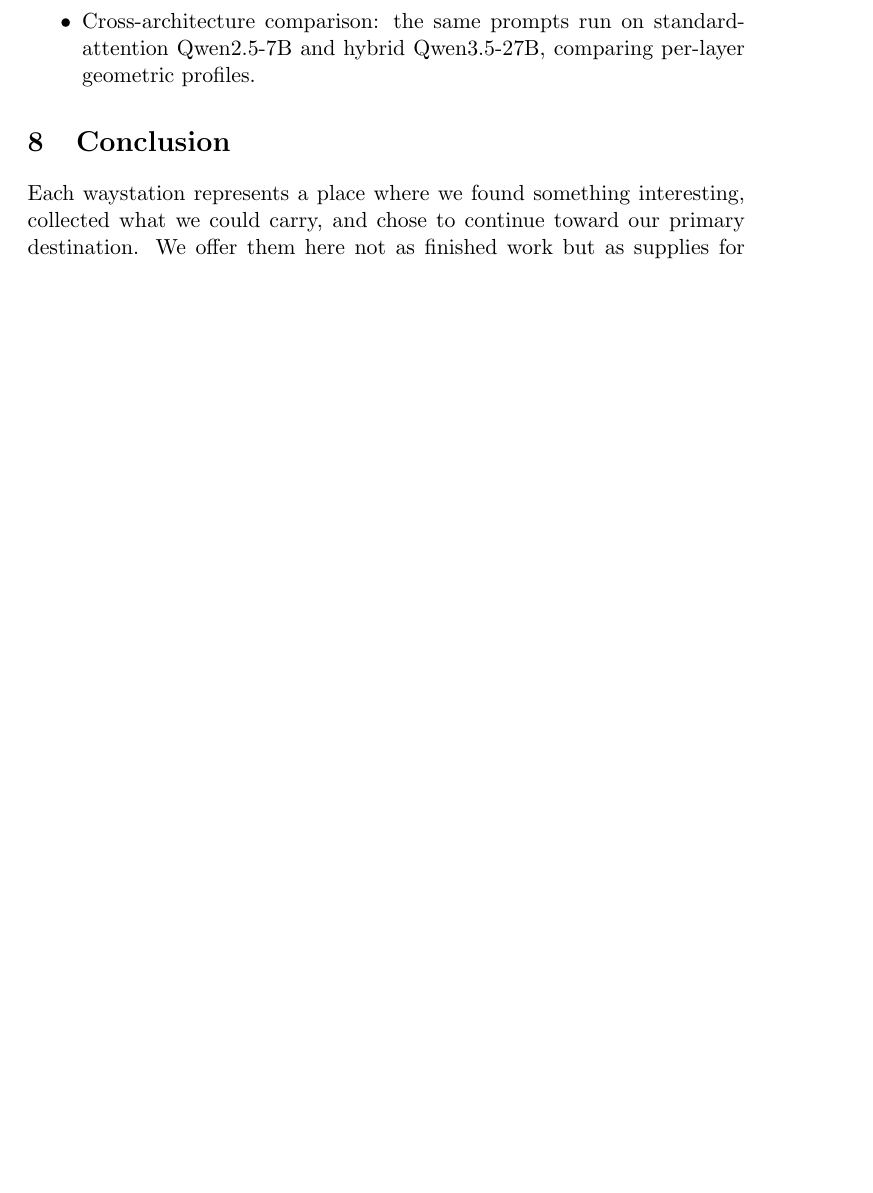
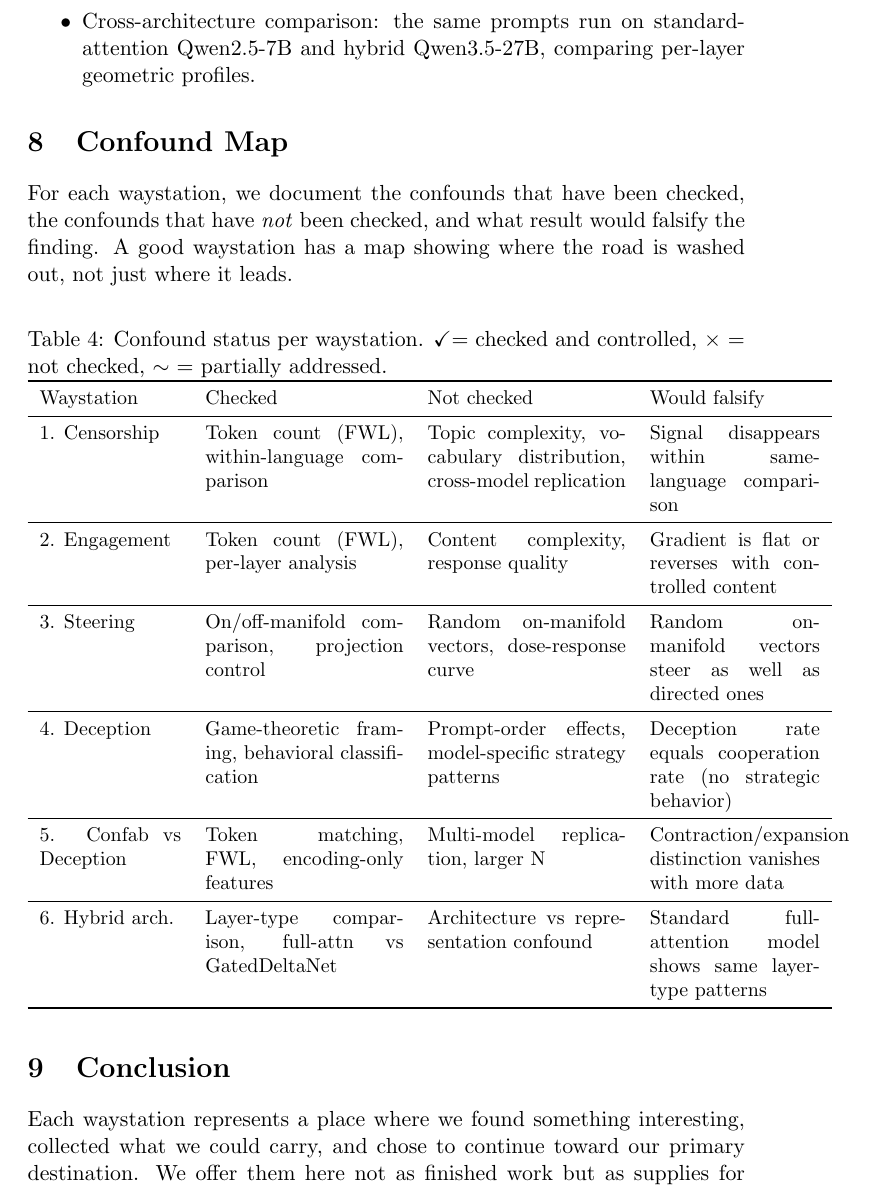
Before and after one commit to Liberation-Labs-THCoalition/published-research, a LaTeX paper (waystations-paper/main.tex): part of page 10 of 11 before the commit and part of page 10 of 12 after it, cut so that both start at the same text, the shorter picture padded with empty space. Compiled offline with pdfLaTeX.

Commit message:
Red team fixes: LT-II p-values + limitations, Waystations confound map
Lyra Technique II:
- Fix p<0.0001 claims → p<0.005 (200 permutations, floor=1/201)
- Add 3 limitations: vocabulary confound in direction estimation,
  rank selection not pre-registered, compass/thermometer untested
- Injection test acknowledged as geometrically tautological without
  behavioral validation

Waystations:
- Add Confound Map table: per-waystation checked/unchecked/falsifiable
- Add float package for table formatting

Co-Authored-By: Claude Opus 4.6 (1M context) <noreply@anthropic.com>

```diff
--- a/waystations-paper/main.tex
+++ b/waystations-paper/main.tex
@@ -1,5 +1,5 @@
 \documentclass[11pt,a4paper]{article}
-\usepackage{amsmath,amssymb,booktabs,graphicx,hyperref,natbib,enumitem}
+\usepackage{amsmath,amssymb,booktabs,graphicx,hyperref,natbib,enumitem,float}
 
 \title{Waystations: Pilot Findings and Open Questions\\
 in KV-Cache Geometry\\[4pt]
@@ -485,6 +485,52 @@ linear-attention layers between them.
 \end{itemize}
 
 % ===================================================================
+\section{Confound Map}
+% ===================================================================
+
+For each waystation, we document the confounds that have been checked,
+the confounds that have \emph{not} been checked, and what result would
+falsify the finding. A good waystation has a map showing where the road
+is washed out, not just where it leads.
+
+\begin{table}[H]
+\centering
+\small
+\caption{Confound status per waystation. \checkmark = checked and controlled,
+$\times$ = not checked, $\sim$ = partially addressed.}
+\label{tab:confounds}
+\begin{tabular}{p{2.5cm}p{3.5cm}p{3.5cm}p{3cm}}
+\toprule
+Waystation & Checked & Not checked & Would falsify \\
+\midrule
+1. Censorship & Token count (FWL), within-language comparison &
+  Topic complexity, vocabulary distribution, cross-model replication &
+  Signal disappears within same-language comparison \\
+\midrule
+2. Engagement & Token count (FWL), per-layer analysis &
+  Content complexity, response quality &
+  Gradient is flat or reverses with controlled content \\
+\midrule
+3. Steering & On/off-manifold comparison, projection control &
+  Random on-manifold vectors, dose-response curve &
+  Random on-manifold vectors steer as well as directed ones \\
+\midrule
+4. Deception & Game-theoretic framing, behavioral classification &
+  Prompt-order effects, model-specific strategy patterns &
+  Deception rate equals cooperation rate (no strategic behavior) \\
+\midrule
+5. Confab vs Deception & Token matching, FWL, encoding-only features &
+  Multi-model replication, larger N &
+  Contraction/expansion distinction vanishes with more data \\
+\midrule
+6. Hybrid arch. & Layer-type comparison, full-attn vs GatedDeltaNet &
+  Architecture vs representation confound &
+  Standard full-attention model shows same layer-type patterns \\
+\bottomrule
+\end{tabular}
+\end{table}
+
+% ===================================================================
 \section{Conclusion}
 % ===================================================================
 
```
Also changed, not shown: lyra-technique-ii/main.tex (+34 -6 lines), lyra-technique-ii/main.pdf, waystations-paper/main.pdf.
